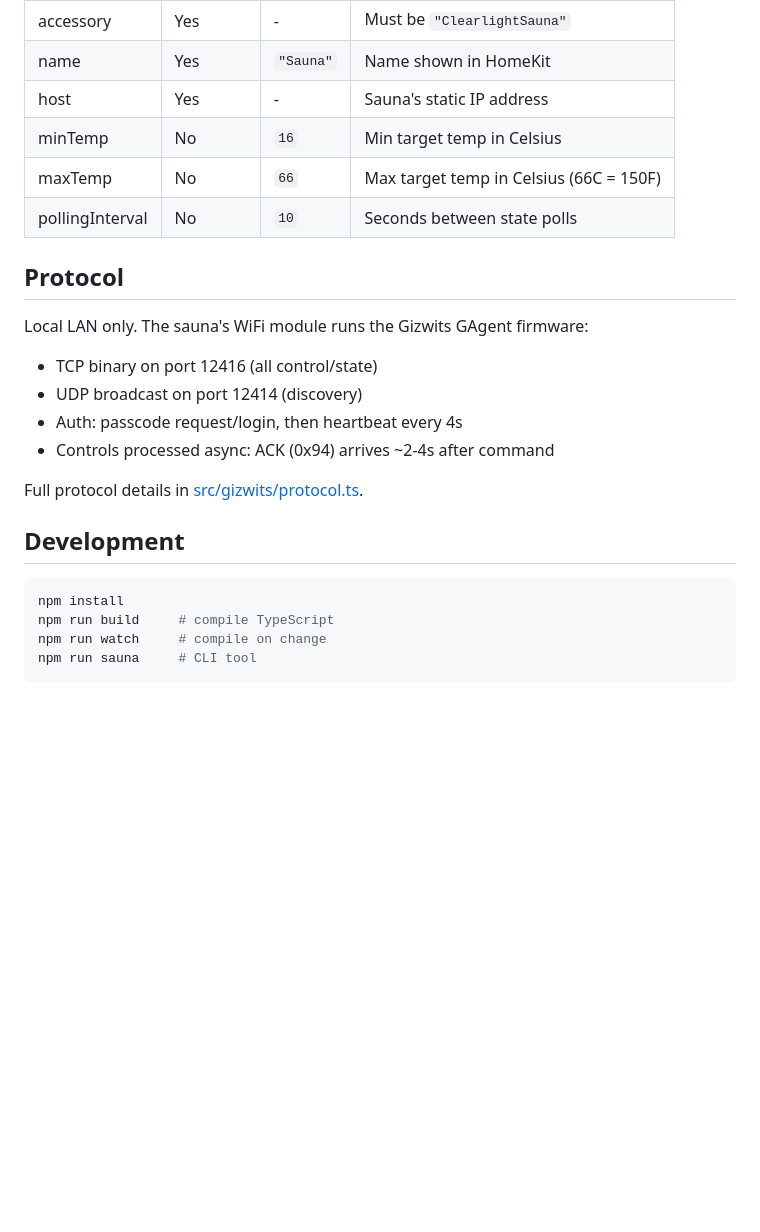
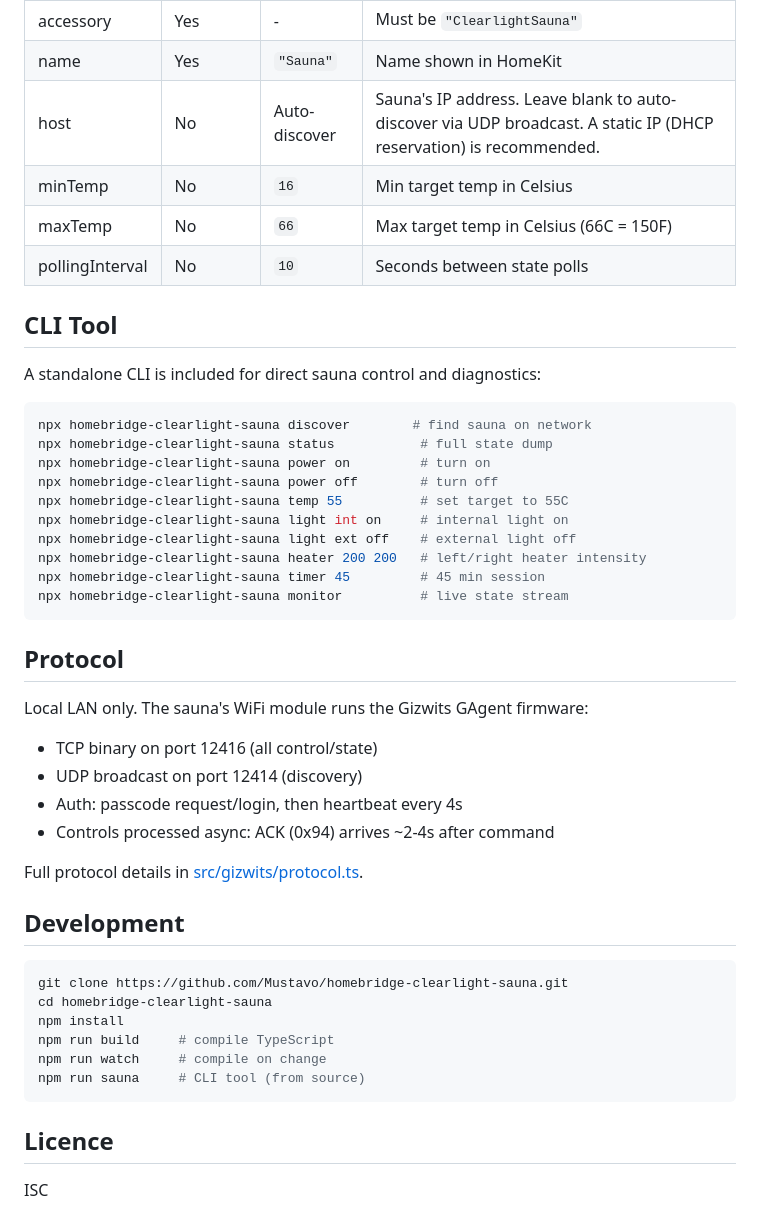
Before and after one commit to Mustavo/homebridge-clearlight-sauna, a Markdown page: README.md, the part around the change printed below. Rendered like a GitHub page; blank space fills up the shorter version.

````diff
--- a/README.md
+++ b/README.md
@@ -68,10 +66,27 @@ Add to your Homebridge `config.json` accessories array:
 |-------|----------|---------|-------------|
 | accessory | Yes | - | Must be `"ClearlightSauna"` |
 | name | Yes | `"Sauna"` | Name shown in HomeKit |
-| host | Yes | - | Sauna's static IP address |
+| host | No | Auto-discover | Sauna's IP address. Leave blank to auto-discover via UDP broadcast. A static IP (DHCP reservation) is recommended. |
 | minTemp | No | `16` | Min target temp in Celsius |
 | maxTemp | No | `66` | Max target temp in Celsius (66C = 150F) |
 | pollingInterval | No | `10` | Seconds between state polls |
+
+## CLI Tool
+
+A standalone CLI is included for direct sauna control and diagnostics:
+
+```bash
+npx homebridge-clearlight-sauna discover        # find sauna on network
+npx homebridge-clearlight-sauna status           # full state dump
+npx homebridge-clearlight-sauna power on         # turn on
+npx homebridge-clearlight-sauna power off        # turn off
+npx homebridge-clearlight-sauna temp 55          # set target to 55C
+npx homebridge-clearlight-sauna light int on     # internal light on
+npx homebridge-clearlight-sauna light ext off    # external light off
+npx homebridge-clearlight-sauna heater 200 200   # left/right heater intensity
+npx homebridge-clearlight-sauna timer 45         # 45 min session
+npx homebridge-clearlight-sauna monitor          # live state stream
+```
 
 ## Protocol
 
@@ -86,8 +101,14 @@ Full protocol details in [src/gizwits/protocol.ts](src/gizwits/protocol.ts).
 ## Development
 
 ```bash
+git clone https://github.com/Mustavo/homebridge-clearlight-sauna.git
+cd homebridge-clearlight-sauna
 npm install
 npm run build     # compile TypeScript
 npm run watch     # compile on change
-npm run sauna     # CLI tool
+npm run sauna     # CLI tool (from source)
 ```
+
+## Licence
+
+ISC
````
Also changed, not shown: other parts of README.md (+27 -29 lines), images/SaunaControls.png (added), 1 other file.
